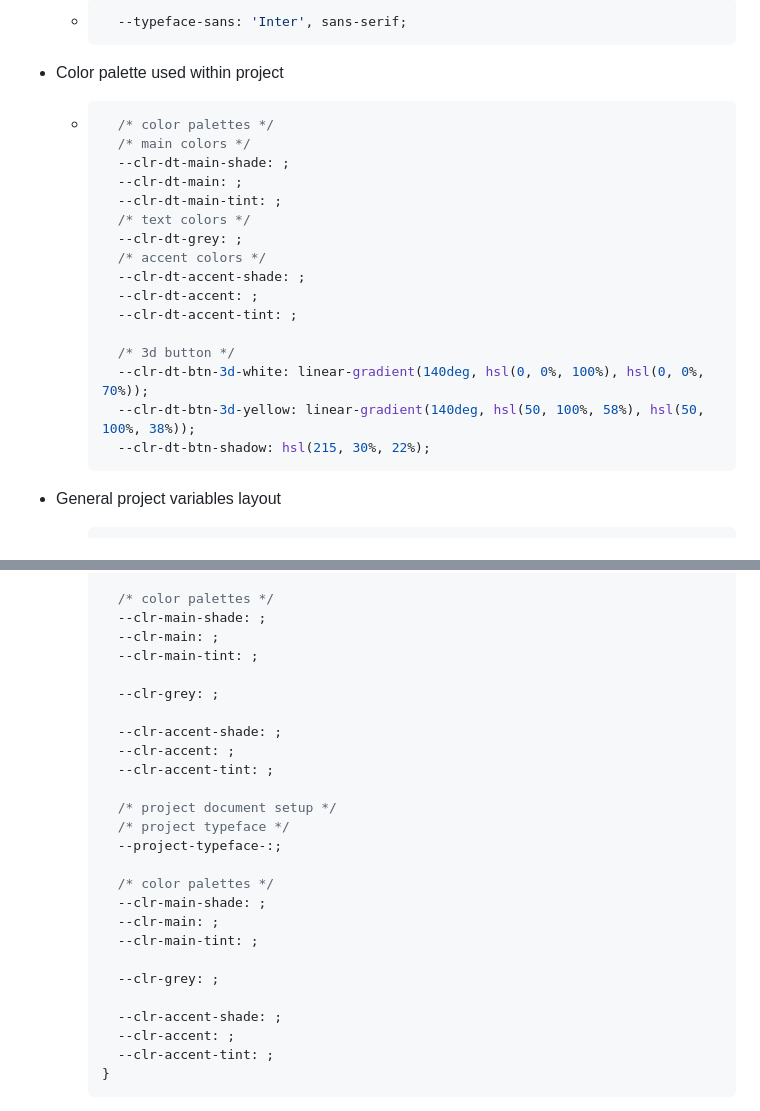
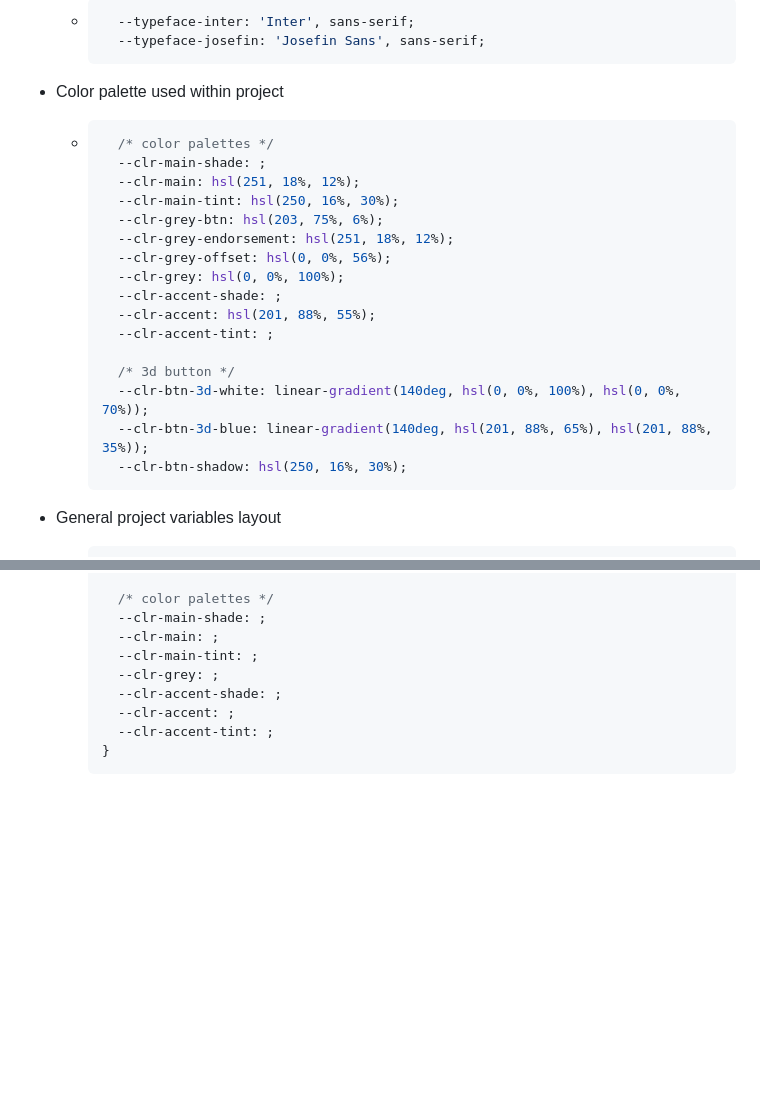
Before and after one commit to awcoetzer/we-are-the-champions, a Markdown page: README.md, 2 parts joined by grey strips. Rendered like a GitHub page; blank space fills up the shorter version.

Commit message:
fix: update README
Added missing info and correct wrong info

````diff
--- a/README.md
+++ b/README.md
@@ -87,27 +89,28 @@ We were given a figma <a href="https://www.figma.com/file/SgWlM7qkqTQa7fiGEcLKew
     ```
 
   - ```css
-      --typeface-sans: 'Inter', sans-serif;
+      --typeface-inter: 'Inter', sans-serif;
+      --typeface-josefin: 'Josefin Sans', sans-serif;
     ```
 
 - Color palette used within project
   - ```css
       /* color palettes */
-      /* main colors */
-      --clr-dt-main-shade: ;
-      --clr-dt-main: ;
-      --clr-dt-main-tint: ;
-      /* text colors */
-      --clr-dt-grey: ;
-      /* accent colors */
-      --clr-dt-accent-shade: ;
-      --clr-dt-accent: ;
-      --clr-dt-accent-tint: ;
+      --clr-main-shade: ;
+      --clr-main: hsl(251, 18%, 12%);
+      --clr-main-tint: hsl(250, 16%, 30%);
+      --clr-grey-btn: hsl(203, 75%, 6%);
+      --clr-grey-endorsement: hsl(251, 18%, 12%);
+      --clr-grey-offset: hsl(0, 0%, 56%);
+      --clr-grey: hsl(0, 0%, 100%);
+      --clr-accent-shade: ;
+      --clr-accent: hsl(201, 88%, 55%);
+      --clr-accent-tint: ;
 
       /* 3d button */
-      --clr-dt-btn-3d-white: linear-gradient(140deg, hsl(0, 0%, 100%), hsl(0, 0%, 70%));
-      --clr-dt-btn-3d-yellow: linear-gradient(140deg, hsl(50, 100%, 58%), hsl(50, 100%, 38%));
-      --clr-dt-btn-shadow: hsl(215, 30%, 22%);
+      --clr-btn-3d-white: linear-gradient(140deg, hsl(0, 0%, 100%), hsl(0, 0%, 70%));
+      --clr-btn-3d-blue: linear-gradient(140deg, hsl(201, 88%, 65%), hsl(201, 88%, 35%));
+      --clr-btn-shadow: hsl(250, 16%, 30%);
     ```
 - General project variables layout
   - ```css
@@ -181,24 +184,7 @@ We were given a figma <a href="https://www.figma.com/file/SgWlM7qkqTQa7fiGEcLKew
       --clr-main-shade: ;
       --clr-main: ;
       --clr-main-tint: ;
-
       --clr-grey: ;
-
-      --clr-accent-shade: ;
-      --clr-accent: ;
-      --clr-accent-tint: ;
-
-      /* project document setup */
-      /* project typeface */
-      --project-typeface-:;
-
-      /* color palettes */
-      --clr-main-shade: ;
-      --clr-main: ;
-      --clr-main-tint: ;
-
-      --clr-grey: ;
-
       --clr-accent-shade: ;
       --clr-accent: ;
       --clr-accent-tint: ;
````
Also changed, not shown: other parts of README.md (+4 -3 lines).
